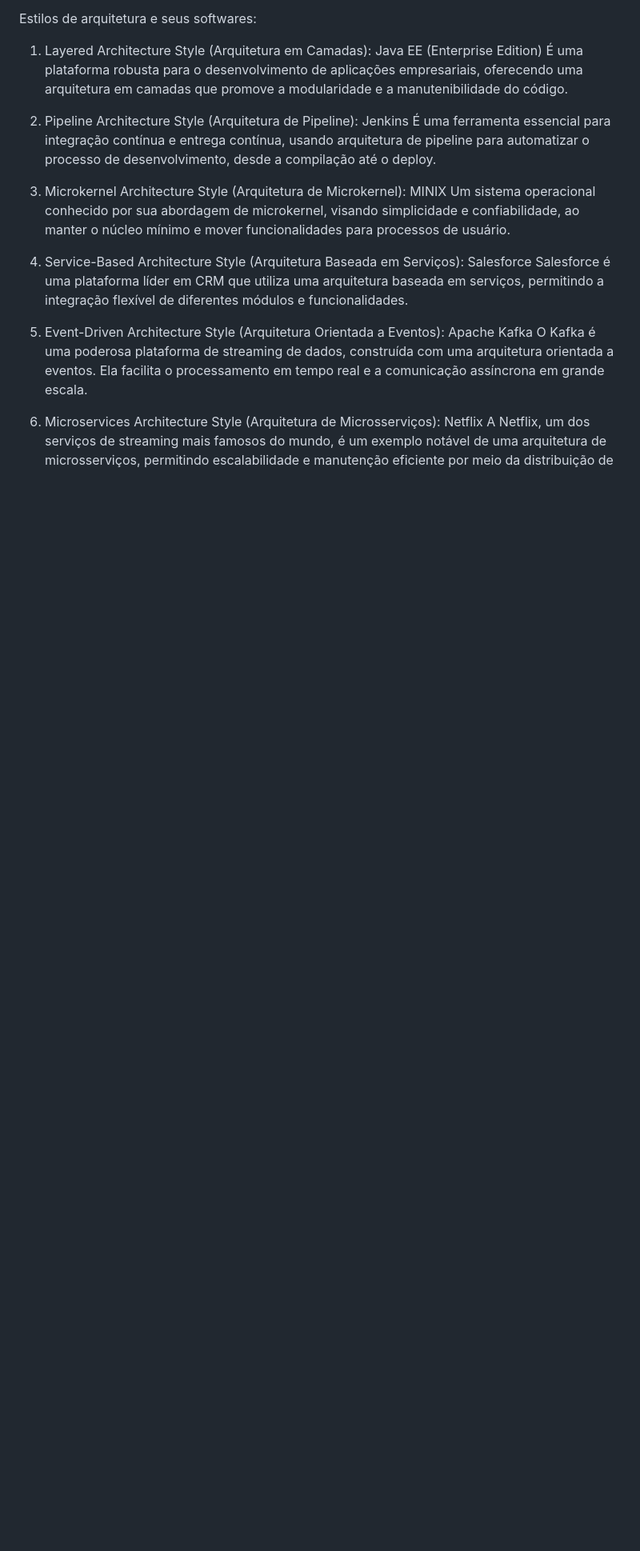
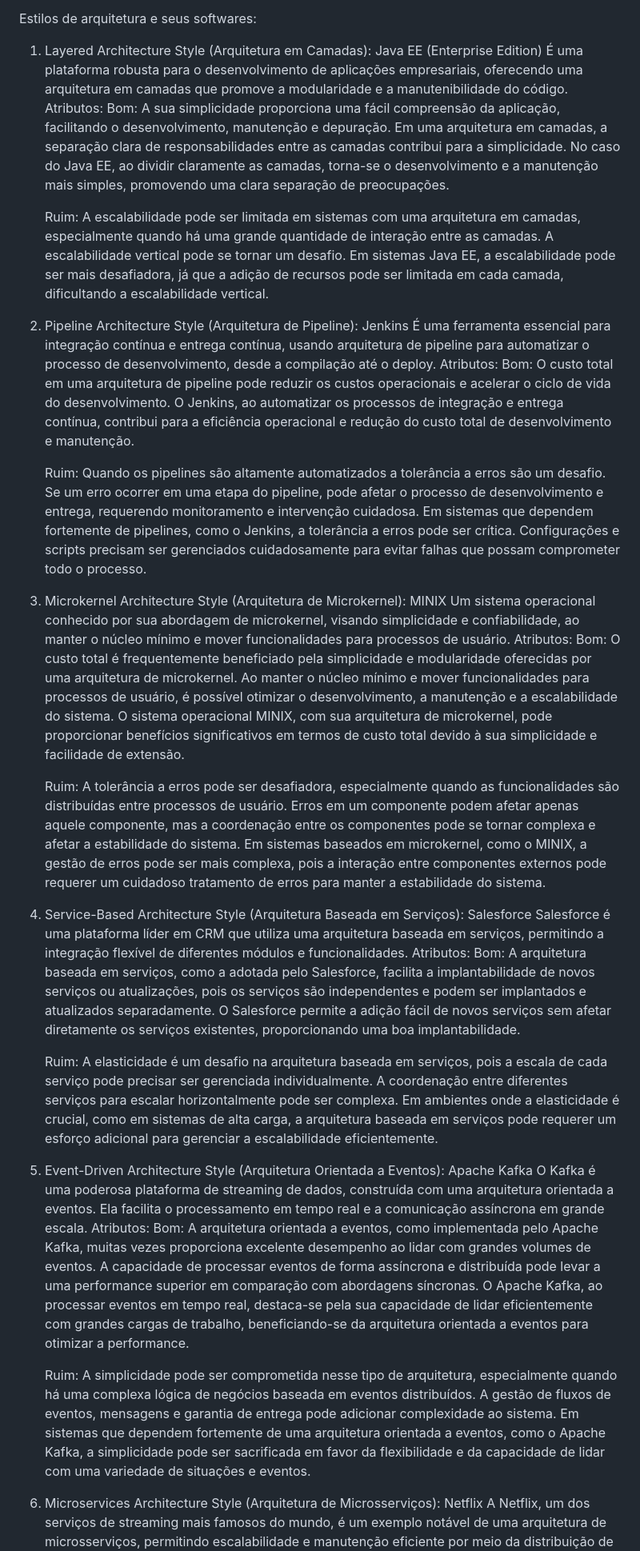
Before and after one commit to YanYamim/Bertot, a Markdown page: README.md, the part around one of its changes. Shown at 80% size. GitHub-like rendering; blank space fills up the shorter version.

```diff
--- a/README.md
+++ b/README.md
@@ -18,18 +18,38 @@ Estilos de arquitetura e seus softwares:
 
 1) Layered Architecture Style (Arquitetura em Camadas): Java EE (Enterprise Edition)
   É uma plataforma robusta para o desenvolvimento de aplicações empresariais, oferecendo uma arquitetura em camadas que promove a modularidade e a manutenibilidade do código.
+      Atributos:
+       Bom: A sua simplicidade proporciona uma fácil compreensão da aplicação, facilitando o desenvolvimento, manutenção e depuração. Em uma arquitetura em camadas, a separação clara de responsabilidades entre as camadas contribui para a simplicidade. No caso do Java EE, ao dividir claramente as camadas, torna-se o desenvolvimento e a manutenção mais simples, promovendo uma clara separação de preocupações.
+
+      Ruim: A escalabilidade pode ser limitada em sistemas com uma arquitetura em camadas, especialmente quando há uma grande quantidade de interação entre as camadas. A escalabilidade vertical pode se tornar um desafio. Em sistemas Java EE, a escalabilidade pode ser mais desafiadora, já que a adição de recursos pode ser limitada em cada camada, dificultando a escalabilidade vertical.
 
 2) Pipeline Architecture Style (Arquitetura de Pipeline): Jenkins
    É uma ferramenta essencial para integração contínua e entrega contínua, usando arquitetura de pipeline para automatizar o processo de desenvolvimento, desde a compilação até o deploy.
+     Atributos:
+       Bom: O custo total em uma arquitetura de pipeline pode reduzir os custos operacionais e acelerar o ciclo de vida do desenvolvimento. O Jenkins, ao automatizar os processos de integração e entrega contínua, contribui para a eficiência operacional e redução do custo total de desenvolvimento e manutenção.
+
+      Ruim: Quando os pipelines são altamente automatizados a tolerância a erros são um desafio. Se um erro ocorrer em uma etapa do pipeline, pode afetar o processo de desenvolvimento e entrega, requerendo monitoramento e intervenção cuidadosa. Em sistemas que dependem fortemente de pipelines, como o Jenkins, a tolerância a erros pode ser crítica. Configurações e scripts precisam ser gerenciados cuidadosamente para evitar falhas que possam comprometer todo o processo.
 
 3) Microkernel Architecture Style (Arquitetura de Microkernel): MINIX
  Um sistema operacional conhecido por sua abordagem de microkernel, visando simplicidade e confiabilidade, ao manter o núcleo mínimo e mover funcionalidades para processos de usuário.
+    Atributos:
+      Bom: O custo total é frequentemente beneficiado pela simplicidade e modularidade oferecidas por uma arquitetura de microkernel. Ao manter o núcleo mínimo e mover funcionalidades para processos de usuário, é possível otimizar o desenvolvimento, a manutenção e a escalabilidade do sistema. O sistema operacional MINIX, com sua arquitetura de microkernel, pode proporcionar benefícios significativos em termos de custo total devido à sua simplicidade e facilidade de extensão.
+
+      Ruim: A tolerância a erros pode ser desafiadora, especialmente quando as funcionalidades são distribuídas entre processos de usuário. Erros em um componente podem afetar apenas aquele componente, mas a coordenação entre os componentes pode se tornar complexa e afetar a estabilidade do sistema. Em sistemas baseados em microkernel, como o MINIX, a gestão de erros pode ser mais complexa, pois a interação entre componentes externos pode requerer um cuidadoso tratamento de erros para manter a estabilidade do sistema.
 
 4) Service-Based Architecture Style (Arquitetura Baseada em Serviços): Salesforce
    Salesforce é uma plataforma líder em CRM que utiliza uma arquitetura baseada em serviços, permitindo a integração flexível de diferentes módulos e funcionalidades.
+     Atributos:
+       Bom: A arquitetura baseada em serviços, como a adotada pelo Salesforce, facilita a implantabilidade de novos serviços ou atualizações, pois os serviços são independentes e podem ser implantados e atualizados separadamente. O Salesforce permite a adição fácil de novos serviços sem afetar diretamente os serviços existentes, proporcionando uma boa implantabilidade.
+
+     Ruim: A elasticidade é um desafio na arquitetura baseada em serviços, pois a escala de cada serviço pode precisar ser gerenciada individualmente. A coordenação entre diferentes serviços para escalar horizontalmente pode ser complexa. Em ambientes onde a elasticidade é crucial, como em sistemas de alta carga, a arquitetura baseada em serviços pode requerer um esforço adicional para gerenciar a escalabilidade eficientemente.
 
 5) Event-Driven Architecture Style (Arquitetura Orientada a Eventos): Apache Kafka
  O Kafka é uma poderosa plataforma de streaming de dados, construída com uma arquitetura orientada a eventos. Ela facilita o processamento em tempo real e a comunicação assíncrona em grande escala.
+    Atributos:
+     Bom: A arquitetura orientada a eventos, como implementada pelo Apache Kafka, muitas vezes proporciona excelente desempenho ao lidar com grandes volumes de eventos. A capacidade de processar eventos de forma assíncrona e distribuída pode levar a uma performance superior em comparação com abordagens síncronas. O Apache Kafka, ao processar eventos em tempo real, destaca-se pela sua capacidade de lidar eficientemente com grandes cargas de trabalho, beneficiando-se da arquitetura orientada a eventos para otimizar a performance.
+
+     Ruim: A simplicidade pode ser comprometida nesse tipo de arquitetura, especialmente quando há uma complexa lógica de negócios baseada em eventos distribuídos. A gestão de fluxos de eventos, mensagens e garantia de entrega pode adicionar complexidade ao sistema. Em sistemas que dependem fortemente de uma arquitetura orientada a eventos, como o Apache Kafka, a simplicidade pode ser sacrificada em favor da flexibilidade e da capacidade de lidar com uma variedade de situações e eventos.
 
 6) Microservices Architecture Style (Arquitetura de Microsserviços): Netflix
   A Netflix, um dos serviços de streaming mais famosos do mundo,  é um exemplo notável de uma arquitetura de microsserviços, permitindo escalabilidade e manutenção eficiente por meio da distribuição de funcionalidades em serviços independentes.
```
Also changed, not shown: other parts of README.md (+4 -0 lines).
